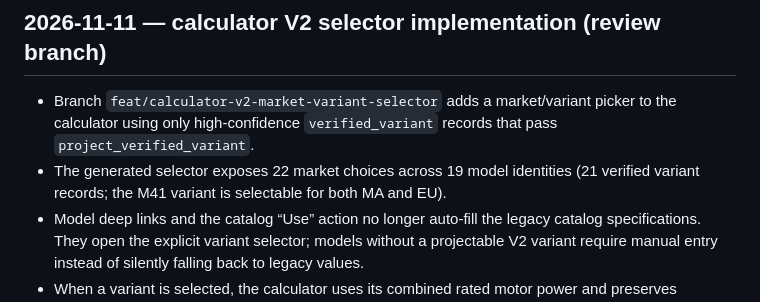
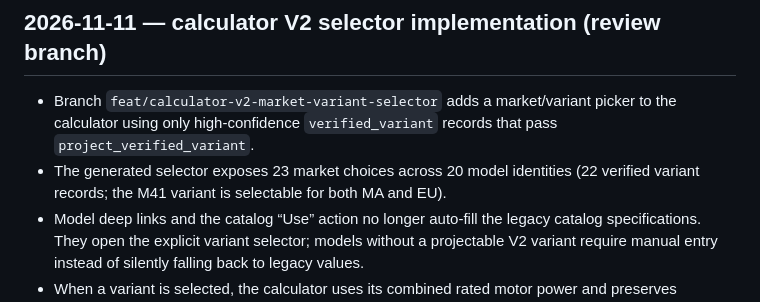
Before and after one commit to rikobn10-cyber/voltride, a Markdown page: docs/VOLTRIDE_STATUS_AND_ROADMAP.md, the part around the change. Rendered like a GitHub page.

Commit message:
docs: update verified market selector coverage

```diff
--- a/docs/VOLTRIDE_STATUS_AND_ROADMAP.md
+++ b/docs/VOLTRIDE_STATUS_AND_ROADMAP.md
@@ -172,7 +172,7 @@ Production consumers (`build_models.py`, static model pages, homepage catalog an
 ## 2026-11-11 — calculator V2 selector implementation (review branch)
 
 - Branch `feat/calculator-v2-market-variant-selector` adds a market/variant picker to the calculator using only high-confidence `verified_variant` records that pass `project_verified_variant`.
-- The generated selector exposes 22 market choices across 19 model identities (21 verified variant records; the M41 variant is selectable for both MA and EU).
+- The generated selector exposes 23 market choices across 20 model identities (22 verified variant records; the M41 variant is selectable for both MA and EU).
 - Model deep links and the catalog “Use” action no longer auto-fill the legacy catalog specifications. They open the explicit variant selector; models without a projectable V2 variant require manual entry instead of silently falling back to legacy values.
 - When a variant is selected, the calculator uses its combined rated motor power and preserves manufacturer-published Wh versus calculated Wh basis. Manual edits clear the selected-variant provenance and recalculate energy from the entered voltage and Ah.
 - Unresolved V2 records are excluded from the selector. The catalog card display, comparison table, generated model-page specifications and Ride Match still require their own staged migration; they are not switched by this calculator-only phase.
```
